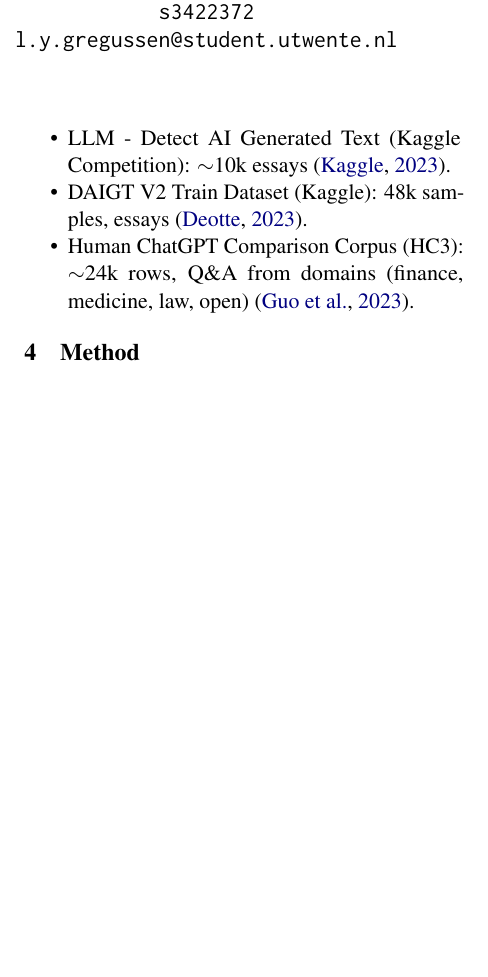
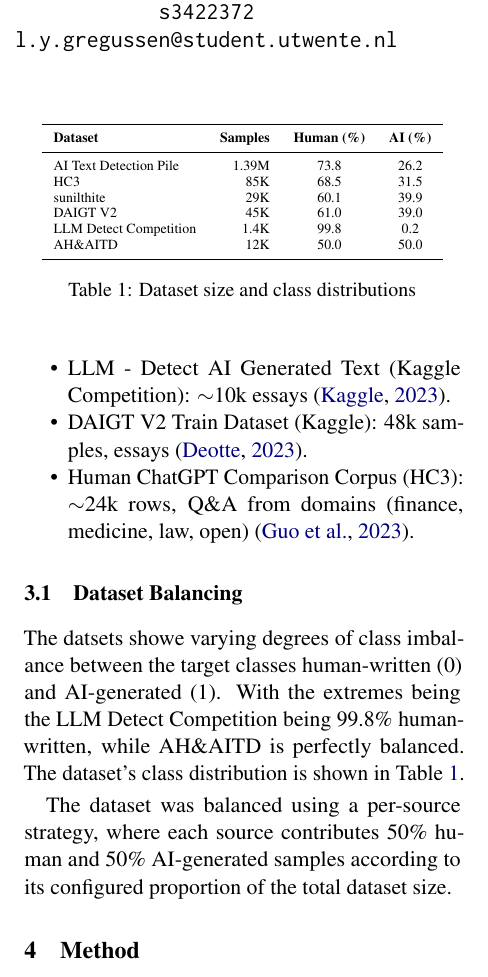
Before and after one commit to finnff/nlp-ai-detector, a LaTeX paper (project-report/main.tex): part of one column of page 1 of 2, cut so that both start at the same text, the shorter picture padded with empty space. Compiled offline with pdfLaTeX.

Commit message:
add data balancing to report

```diff
--- a/project-report/main.tex
+++ b/project-report/main.tex
@@ -11,7 +11,7 @@
 \usepackage{inconsolata}
 \usepackage{graphicx}
 \usepackage{enumitem}
-
+\usepackage{booktabs}
 % skip huge vertical space after title/author
 \setlength\titlebox{8\baselineskip}
 
@@ -88,6 +88,35 @@ To ensure our model generalizes across diverse English language sources, domains
 \item Human ChatGPT Comparison Corpus (HC3): $\sim$24k rows, Q\&A from domains (finance, medicine, law, open) \citep{guo-etal-2023-hc3}.
 \end{itemize}
 
+\subsection{Dataset Balancing}
+\label{sec:dataset-balancing}
+The datsets showe varying degrees of class imbalance between the target classes human-written (0) and AI-generated (1). With the extremes being the LLM Detect Competition being 99.8\% human-written, while AH\&AITD is perfectly balanced. The dataset's class distribution is shown in Table \ref{tab:dataset-class-distribution}.
+
+% TODO update/finish after discussion of approach
+The dataset was balanced using a per-source strategy, where each source contributes 50\% human and 50\% AI-generated samples according to its configured proportion of the total dataset size.
+
+
+
+
+\begin{table}[t]
+\centering
+\scriptsize
+\begin{tabular}{lrcc}
+\toprule
+\textbf{Dataset} & \textbf{Samples} & \textbf{Human (\%)} & \textbf{AI (\%)} \\
+\midrule
+AI Text Detection Pile & 1.39M & 73.8 & 26.2 \\
+HC3 & 85K & 68.5 & 31.5 \\
+sunilthite & 29K & 60.1 & 39.9 \\
+DAIGT V2 & 45K & 61.0 & 39.0 \\
+LLM Detect Competition & 1.4K & 99.8 & 0.2 \\
+AH\&AITD & 12K & 50.0 & 50.0 \\
+\bottomrule
+\end{tabular}
+\caption{Dataset size and class distributions}
+\label{tab:dataset-class-distribution}
+\end{table}
+
 
 \section{Method}
 \label{sec:method}
```
Also changed, not shown: project-report/main.pdf (deleted), project-report/main.tex (2 more changed lines).
